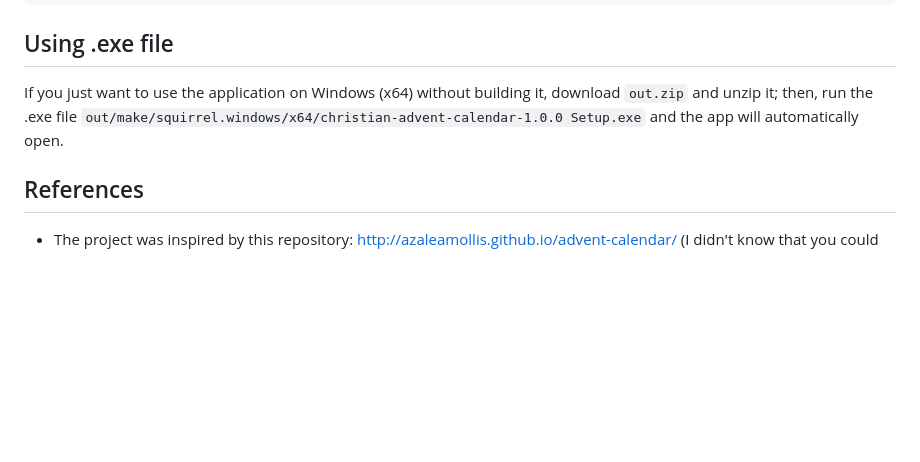
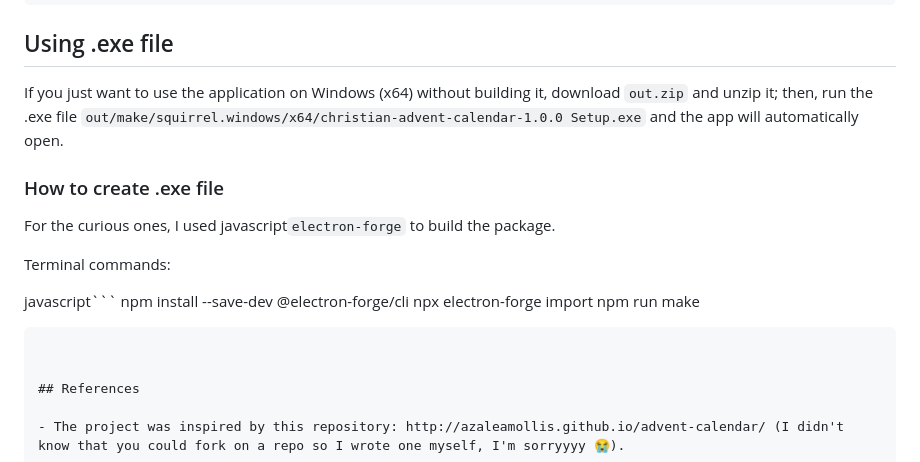
Before and after one commit to ftacchetti-glitch/christian-advent-calendar, a Markdown page: readme.md, the part around the change. Rendered like a GitHub page; blank space fills up the shorter version.

Commit message:
readme.md updated with instructions for .exe file

````diff
--- a/readme.md
+++ b/readme.md
@@ -88,6 +88,18 @@ npm run start
 
 If you just want to use the application on Windows (x64) without building it, download `out.zip` and unzip it; then, run the .exe file `out/make/squirrel.windows/x64/christian-advent-calendar-1.0.0 Setup.exe` and the app will automatically open.
 
+### How to create .exe file
+For the curious ones, I used javascript```electron-forge``` to build the package.
+
+Terminal commands:
+
+javascript```
+npm install --save-dev @electron-forge/cli
+npx electron-forge import
+npm run make
+```
+
+
 ## References
 
 - The project was inspired by this repository: http://azaleamollis.github.io/advent-calendar/ (I didn't know that you could fork on a repo so I wrote one myself, I'm sorryyyy 😭).
````
